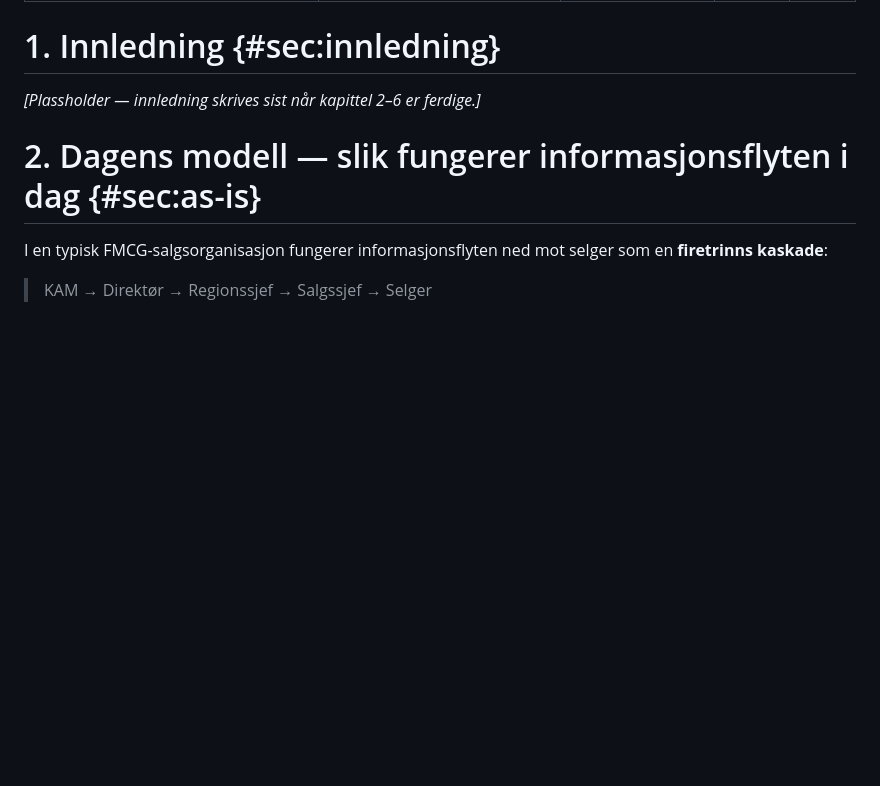
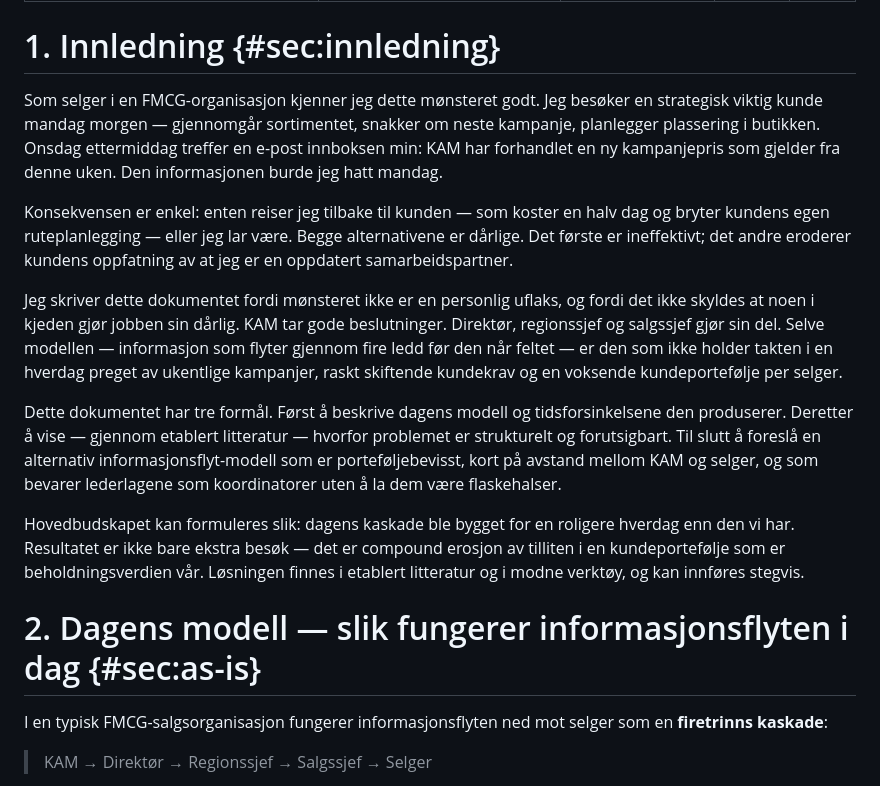
Before and after one commit to LOG650/G22-sfo, a Markdown page: 100 mini-rapport-infoflyt/rapport.md, the part around the change. Drawn GitHub-style; blank space fills up the shorter version.

Commit message:
Skriv §1 Innledning fra selger-perspektiv

```diff
--- a/100 mini-rapport-infoflyt/rapport.md
+++ b/100 mini-rapport-infoflyt/rapport.md
@@ -8,8 +8,40 @@ lang: nb-NO
 
 # 1. Innledning {#sec:innledning}
 
-<!-- Skrives i Task 14 -->
-*[Plassholder — innledning skrives sist når kapittel 2–6 er ferdige.]*
+Som selger i en FMCG-organisasjon kjenner jeg dette mønsteret godt.
+Jeg besøker en strategisk viktig kunde mandag morgen — gjennomgår
+sortimentet, snakker om neste kampanje, planlegger plassering i
+butikken. Onsdag ettermiddag treffer en e-post innboksen min: KAM har
+forhandlet en ny kampanjepris som gjelder fra denne uken. Den
+informasjonen burde jeg hatt mandag.
+
+Konsekvensen er enkel: enten reiser jeg tilbake til kunden — som
+koster en halv dag og bryter kundens egen ruteplanlegging — eller jeg
+lar være. Begge alternativene er dårlige. Det første er ineffektivt;
+det andre eroderer kundens oppfatning av at jeg er en oppdatert
+samarbeidspartner.
+
+Jeg skriver dette dokumentet fordi mønsteret ikke er en personlig
+uflaks, og fordi det ikke skyldes at noen i kjeden gjør jobben sin
+dårlig. KAM tar gode beslutninger. Direktør, regionssjef og salgssjef
+gjør sin del. Selve modellen — informasjon som flyter gjennom fire
+ledd før den når feltet — er den som ikke holder takten i en hverdag
+preget av ukentlige kampanjer, raskt skiftende kundekrav og en
+voksende kundeportefølje per selger.
+
+Dette dokumentet har tre formål. Først å beskrive dagens modell og
+tidsforsinkelsene den produserer. Deretter å vise — gjennom etablert
+litteratur — hvorfor problemet er strukturelt og forutsigbart. Til
+slutt å foreslå en alternativ informasjonsflyt-modell som er
+porteføljebevisst, kort på avstand mellom KAM og selger, og som
+bevarer lederlagene som koordinatorer uten å la dem være
+flaskehalser.
+
+Hovedbudskapet kan formuleres slik: dagens kaskade ble bygget for en
+roligere hverdag enn den vi har. Resultatet er ikke bare ekstra
+besøk — det er compound erosjon av tilliten i en kundeportefølje som
+er beholdningsverdien vår. Løsningen finnes i etablert litteratur og
+i modne verktøy, og kan innføres stegvis.
 
 # 2. Dagens modell — slik fungerer informasjonsflyten i dag {#sec:as-is}
 
```
